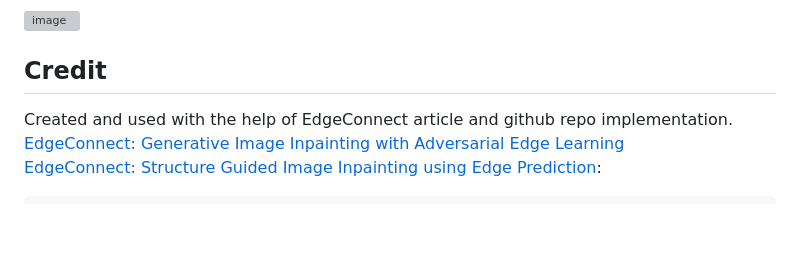
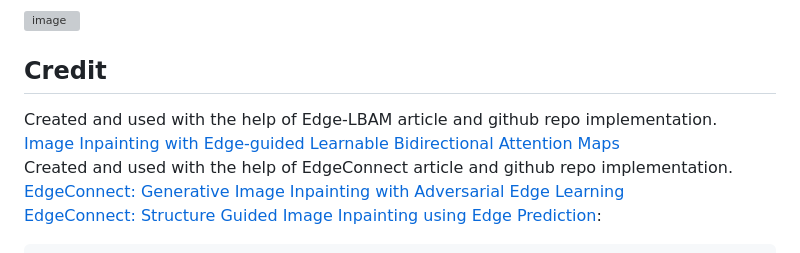
Before and after one commit to MoshPe/InpaintGAN1, a Markdown page: README.md, the part around the change. Drawn GitHub-style; blank space fills up the shorter version; grey boxes are pictures that could not be loaded.

```diff
--- a/README.md
+++ b/README.md
@@ -93,6 +93,8 @@ In this step the model is utilized for testing. Uploading and image, creating a
   ![image](https://github.com/MoshPe/InpaintGAN/assets/57846100/e1ad3628-b91c-4e72-8976-61b390bfceec)
 
 ## Credit
+Created and used with the help of Edge-LBAM article and github repo implementation. <br>
+<a href="https://github.com/wds1998/Edge-LBAM">Image Inpainting with Edge-guided Learnable Bidirectional Attention Maps</a><br>
 Created and used with the help of EdgeConnect article and github repo implementation. <br>
 <a href="https://arxiv.org/abs/1901.00212">EdgeConnect: Generative Image Inpainting with Adversarial Edge Learning</a><br>
 <a href="http://openaccess.thecvf.com/content_ICCVW_2019/html/AIM/Nazeri_EdgeConnect_Structure_Guided_Image_Inpainting_using_Edge_Prediction_ICCVW_2019_paper.html">EdgeConnect: Structure Guided Image Inpainting using Edge Prediction</a>:
```
